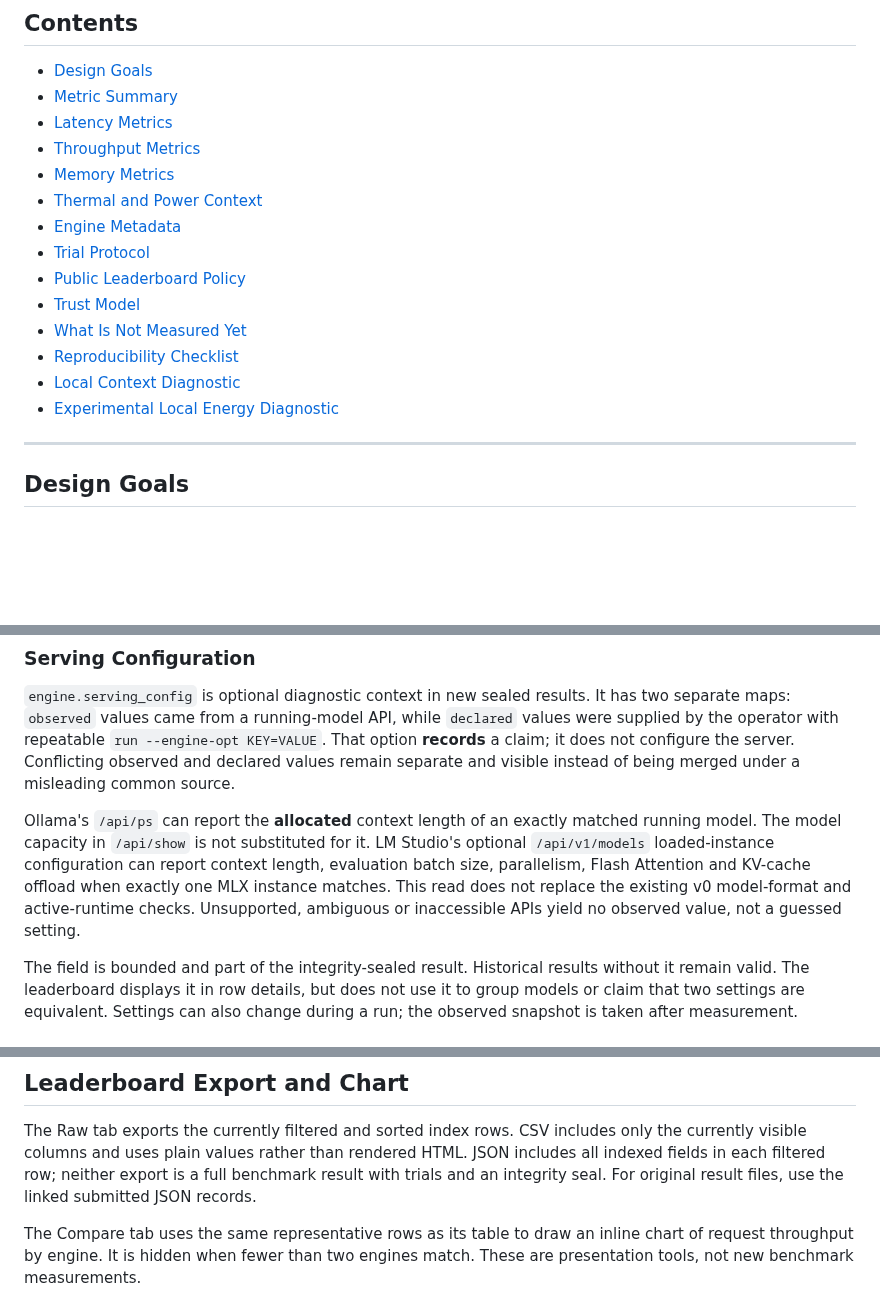
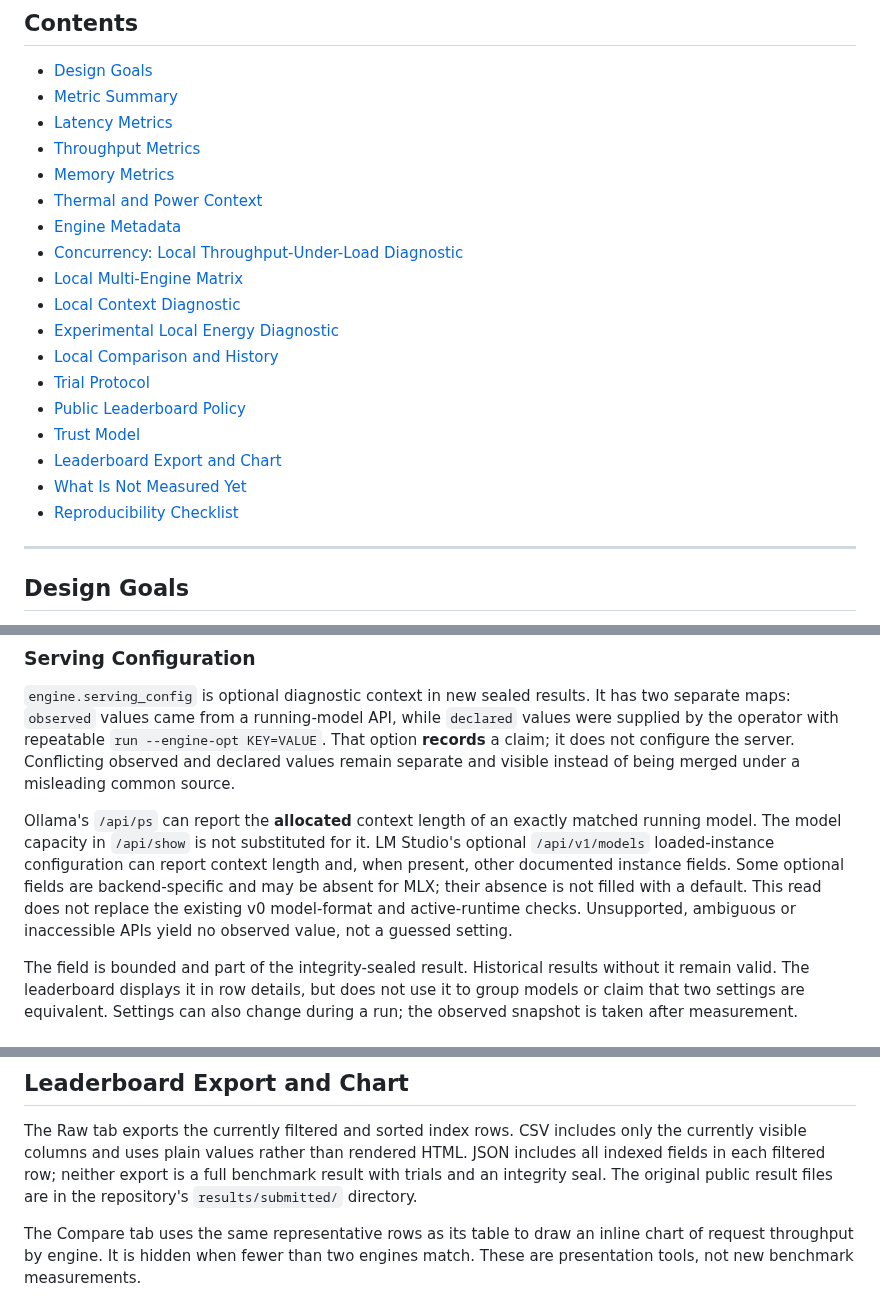
Before and after one commit to igurss/mlx-chronos, a Markdown page: docs/methodology.md, 3 parts joined by grey strips. Rendered like a GitHub page; blank space fills up the shorter version.

Commit message:
docs: align methodology and contributor guidance with current behavior

```diff
--- a/docs/methodology.md
+++ b/docs/methodology.md
@@ -13,13 +13,17 @@ goals.
 - [Memory Metrics](#memory-metrics)
 - [Thermal and Power Context](#thermal-and-power-context)
 - [Engine Metadata](#engine-metadata)
+- [Concurrency: Local Throughput-Under-Load Diagnostic](#concurrency-local-throughput-under-load-diagnostic)
+- [Local Multi-Engine Matrix](#local-multi-engine-matrix)
+- [Local Context Diagnostic](#local-context-diagnostic)
+- [Experimental Local Energy Diagnostic](#experimental-local-energy-diagnostic)
+- [Local Comparison and History](#local-comparison-and-history)
 - [Trial Protocol](#trial-protocol)
 - [Public Leaderboard Policy](#public-leaderboard-policy)
 - [Trust Model](#trust-model)
+- [Leaderboard Export and Chart](#leaderboard-export-and-chart)
 - [What Is Not Measured Yet](#what-is-not-measured-yet)
 - [Reproducibility Checklist](#reproducibility-checklist)
-- [Local Context Diagnostic](#local-context-diagnostic)
-- [Experimental Local Energy Diagnostic](#experimental-local-energy-diagnostic)
 
 ---
 
@@ -473,10 +477,11 @@ and visible instead of being merged under a misleading common source.
 Ollama's `/api/ps` can report the **allocated** context length of an exactly
 matched running model. The model capacity in `/api/show` is not substituted for
 it. LM Studio's optional `/api/v1/models` loaded-instance configuration can
-report context length, evaluation batch size, parallelism, Flash Attention and
-KV-cache offload when exactly one MLX instance matches. This read does not
-replace the existing v0 model-format and active-runtime checks. Unsupported,
-ambiguous or inaccessible APIs yield no observed value, not a guessed setting.
+report context length and, when present, other documented instance fields.
+Some optional fields are backend-specific and may be absent for MLX; their
+absence is not filled with a default. This read does not replace the existing
+v0 model-format and active-runtime checks. Unsupported, ambiguous or
+inaccessible APIs yield no observed value, not a guessed setting.
 
 The field is bounded and part of the integrity-sealed result. Historical results
 without it remain valid. The leaderboard displays it in row details, but does
@@ -887,8 +892,8 @@ They are not a cryptographic hardware attestation system.
 The Raw tab exports the currently filtered and sorted index rows. CSV includes
 only the currently visible columns and uses plain values rather than rendered
 HTML. JSON includes all indexed fields in each filtered row; neither export is
-a full benchmark result with trials and an integrity seal. For original result
-files, use the linked submitted JSON records.
+a full benchmark result with trials and an integrity seal. The original public
+result files are in the repository's `results/submitted/` directory.
 
 The Compare tab uses the same representative rows as its table to draw an
 inline chart of request throughput by engine. It is hidden when fewer than two
```
Also changed, not shown: other parts of docs/methodology.md (+2 -2 lines), CONTRIBUTING.md (+1 -1 lines).
